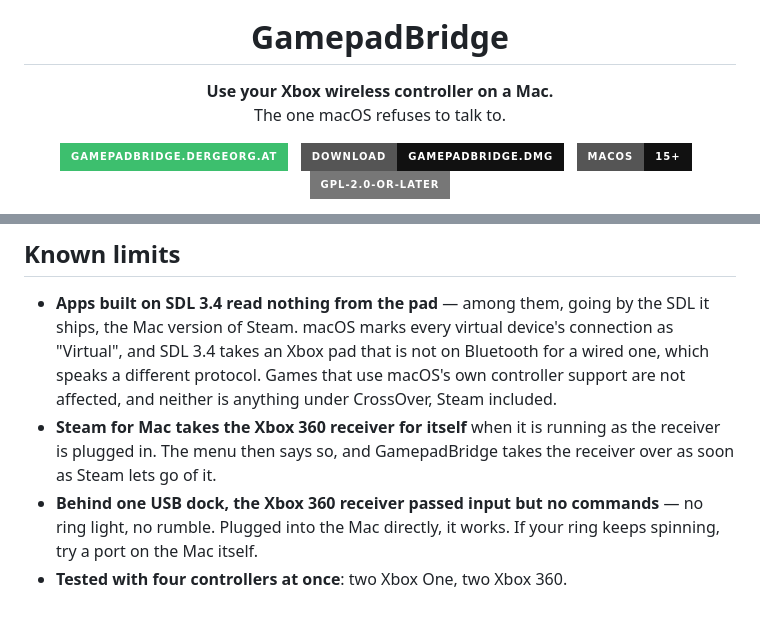
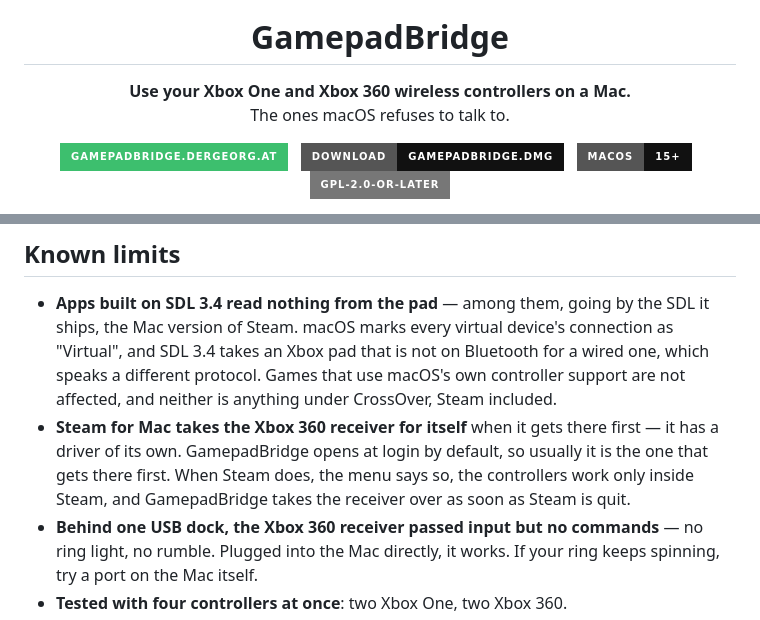
Before and after one commit to DerGeorg/GamepadBridge-xbox-mac, a Markdown page: README.md, 2 parts joined by grey strips. Rendered like a GitHub page; badges without logos.

Commit message:
README: Xbox One and Xbox 360 from the first line
Co-Authored-By: Claude Opus 5.5 <noreply@anthropic.com>

```diff
--- a/README.md
+++ b/README.md
@@ -4,8 +4,8 @@
 
 # GamepadBridge
 
-**Use your Xbox wireless controller on a Mac.**<br>
-The one macOS refuses to talk to.
+**Use your Xbox One and Xbox 360 wireless controllers on a Mac.**<br>
+The ones macOS refuses to talk to.
 
 [![Website](https://img.shields.io/badge/gamepadbridge.dergeorg.at-3DBF6E?style=for-the-badge)](https://gamepadbridge.dergeorg.at)
 &nbsp;
@@ -145,9 +145,11 @@ they publish. [PORTING.md](docs/PORTING.md) has the details.
   on Bluetooth for a wired one, which speaks a different protocol. Games that
   use macOS's own controller support are not affected, and neither is
   anything under CrossOver, Steam included.
-- **Steam for Mac takes the Xbox 360 receiver for itself** when it is
-  running as the receiver is plugged in. The menu then says so, and
-  GamepadBridge takes the receiver over as soon as Steam lets go of it.
+- **Steam for Mac takes the Xbox 360 receiver for itself** when it gets
+  there first — it has a driver of its own. GamepadBridge opens at login by
+  default, so usually it is the one that gets there first. When Steam does,
+  the menu says so, the controllers work only inside Steam, and GamepadBridge
+  takes the receiver over as soon as Steam is quit.
 - **Behind one USB dock, the Xbox 360 receiver passed input but no
   commands** — no ring light, no rumble. Plugged into the Mac directly, it
   works. If your ring keeps spinning, try a port on the Mac itself.
```
